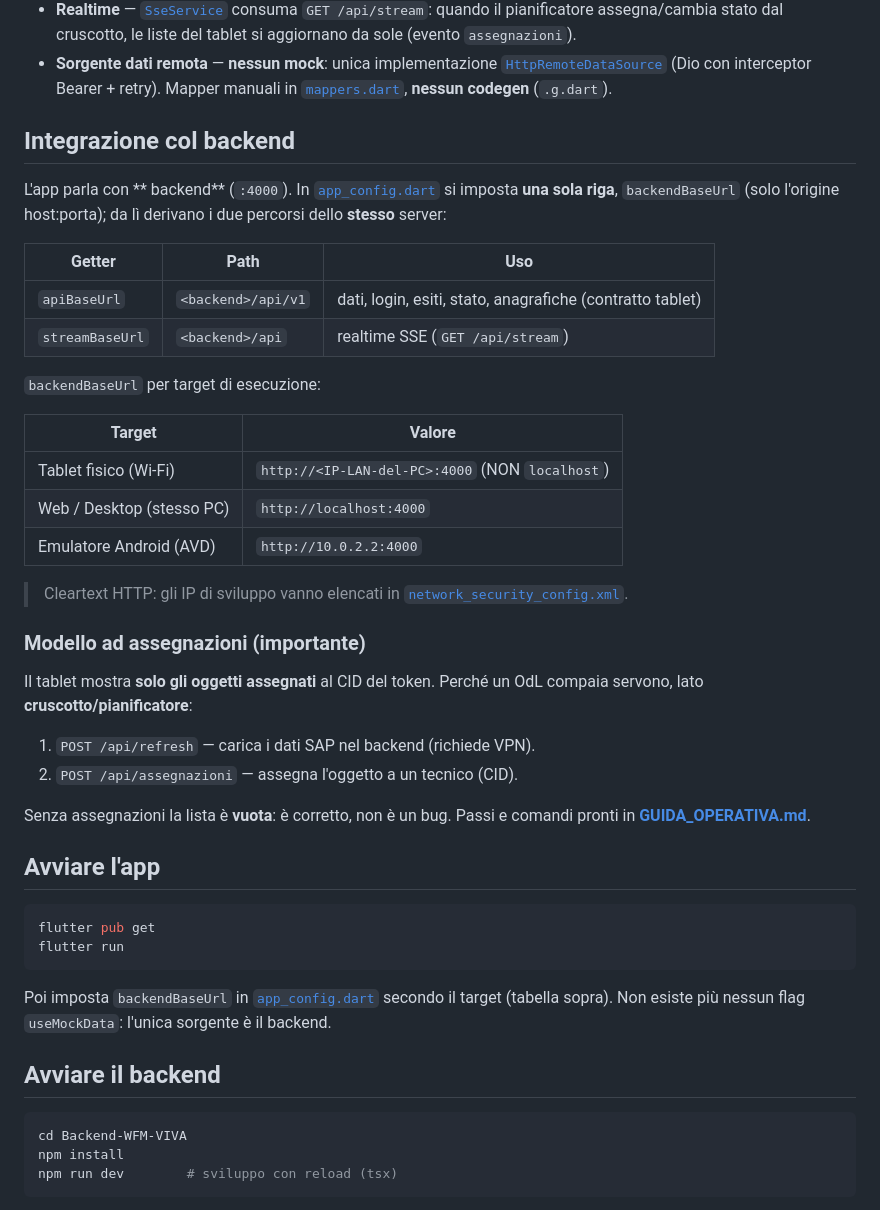
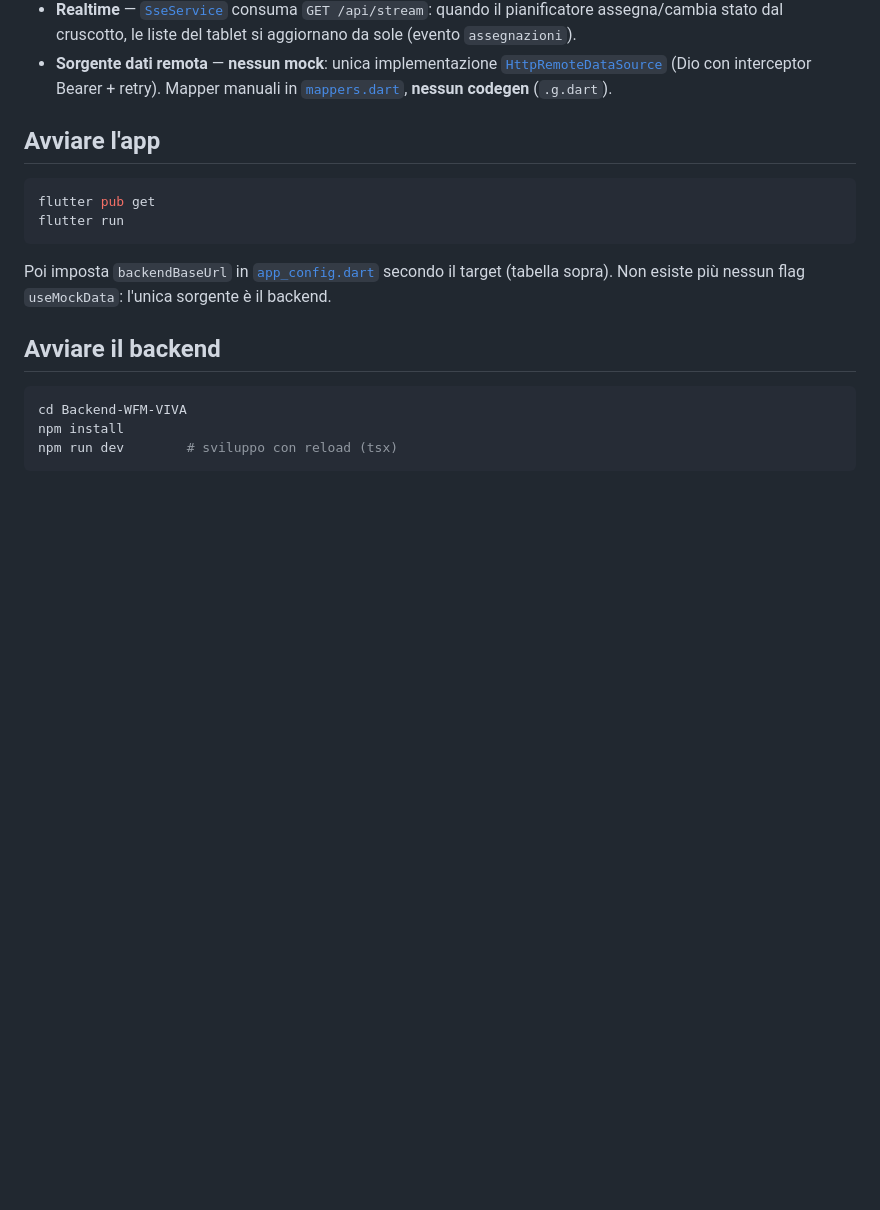
Before and after one commit to lionel-pmgtec/wfm-mobile, a Markdown page: README.md, the part around one of its changes. Drawn GitHub-style; blank space fills up the shorter version.

```diff
--- a/README.md
+++ b/README.md
@@ -70,39 +47,6 @@ inversione delle dipendenze centralizzata in
   (Dio con interceptor Bearer + retry). Mapper manuali in
   [`mappers.dart`](lib/data/models/mappers.dart), **nessun codegen** (`.g.dart`).
 
-## Integrazione col backend
-
-L'app parla con ** backend** (`:4000`). In
-[`app_config.dart`](lib/core/config/app_config.dart) si imposta **una sola riga**,
-`backendBaseUrl` (solo l'origine host:porta); da lì derivano i due percorsi dello
-**stesso** server:
-
-| Getter | Path | Uso |
-|--------|------|-----|
-| `apiBaseUrl` | `<backend>/api/v1` | dati, login, esiti, stato, anagrafiche (contratto tablet) |
-| `streamBaseUrl` | `<backend>/api` | realtime SSE (`GET /api/stream`) |
-
-`backendBaseUrl` per target di esecuzione:
-
-| Target | Valore |
-|--------|--------|
-| Tablet fisico (Wi-Fi) | `http://<IP-LAN-del-PC>:4000` (NON `localhost`) |
-| Web / Desktop (stesso PC) | `http://localhost:4000` |
-| Emulatore Android (AVD) | `http://10.0.2.2:4000` |
-
-> Cleartext HTTP: gli IP di sviluppo vanno elencati in
-> [`network_security_config.xml`](android/app/src/main/res/xml/network_security_config.xml).
-
-### Modello ad assegnazioni (importante)
-
-Il tablet mostra **solo gli oggetti assegnati** al CID del token. Perché un OdL
-compaia servono, lato **cruscotto/pianificatore**:
-
-1. `POST /api/refresh` — carica i dati SAP nel backend (richiede VPN).
-2. `POST /api/assegnazioni` — assegna l'oggetto a un tecnico (CID).
-
-Senza assegnazioni la lista è **vuota**: è corretto, non è un bug. Passi e comandi
-pronti in **[GUIDA_OPERATIVA.md](GUIDA_OPERATIVA.md)**.
 
 ## Avviare l'app
 
```
Also changed, not shown: other parts of README.md (+2 -25 lines), DOCUMENTAZIONE.md (added, +324 -0 lines).
